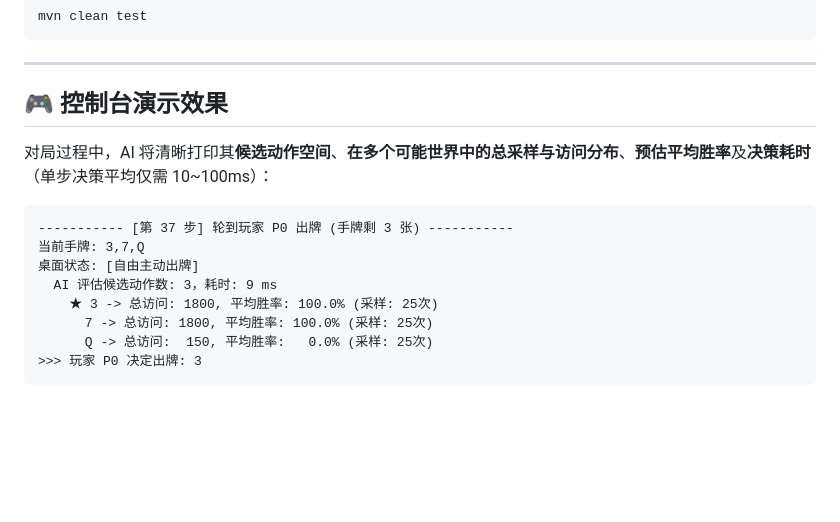
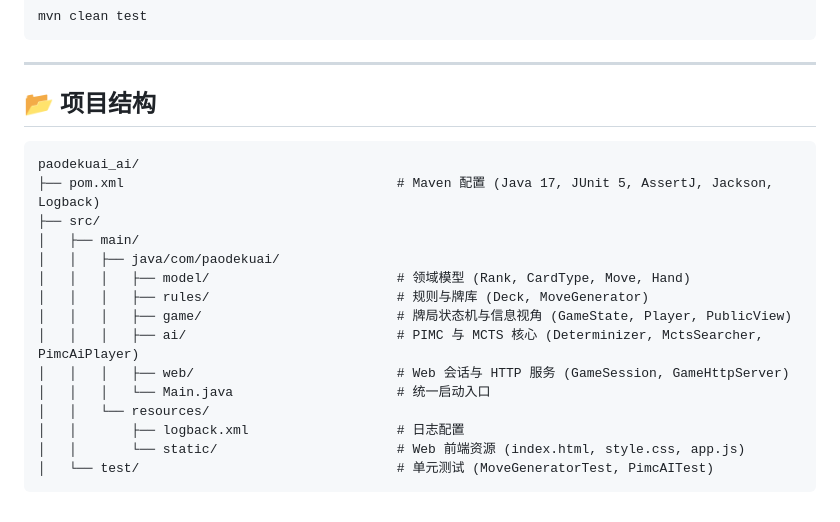
Before and after one commit to esrrhs/paodekuai_ai, a Markdown page: README.md, the part around one of its changes. Rendered like a GitHub page; blank space fills up the shorter version.

````diff
--- a/README.md
+++ b/README.md
@@ -64,17 +59,22 @@ mvn clean test
 
 ---
 
-## 🎮 控制台演示效果
-
-对局过程中，AI 将清晰打印其**候选动作空间**、**在多个可能世界中的总采样与访问分布**、**预估平均胜率**及**决策耗时**（单步决策平均仅需 10~100ms）：
+## 📂 项目结构
 
 ```text
------------ [第 37 步] 轮到玩家 P0 出牌 (手牌剩 3 张) -----------
-当前手牌: 3,7,Q
-桌面状态: [自由主动出牌]
-  AI 评估候选动作数: 3，耗时: 9 ms
-    ★ 3 -> 总访问: 1800, 平均胜率: 100.0% (采样: 25次)
-      7 -> 总访问: 1800, 平均胜率: 100.0% (采样: 25次)
-      Q -> 总访问:  150, 平均胜率:   0.0% (采样: 25次)
->>> 玩家 P0 决定出牌: 3
+paodekuai_ai/
+├── pom.xml                                   # Maven 配置 (Java 17, JUnit 5, AssertJ, Jackson, Logback)
+├── src/
+│   ├── main/
+│   │   ├── java/com/paodekuai/
+│   │   │   ├── model/                        # 领域模型 (Rank, CardType, Move, Hand)
+│   │   │   ├── rules/                        # 规则与牌库 (Deck, MoveGenerator)
+│   │   │   ├── game/                         # 牌局状态机与信息视角 (GameState, Player, PublicView)
+│   │   │   ├── ai/                           # PIMC 与 MCTS 核心 (Determinizer, MctsSearcher, PimcAiPlayer)
+│   │   │   ├── web/                          # Web 会话与 HTTP 服务 (GameSession, GameHttpServer)
+│   │   │   └── Main.java                     # 统一启动入口
+│   │   └── resources/
+│   │       ├── logback.xml                   # 日志配置
+│   │       └── static/                       # Web 前端资源 (index.html, style.css, app.js)
+│   └── test/                                 # 单元测试 (MoveGeneratorTest, PimcAITest)
 ```
````
Also changed, not shown: other parts of README.md (+28 -33 lines).
